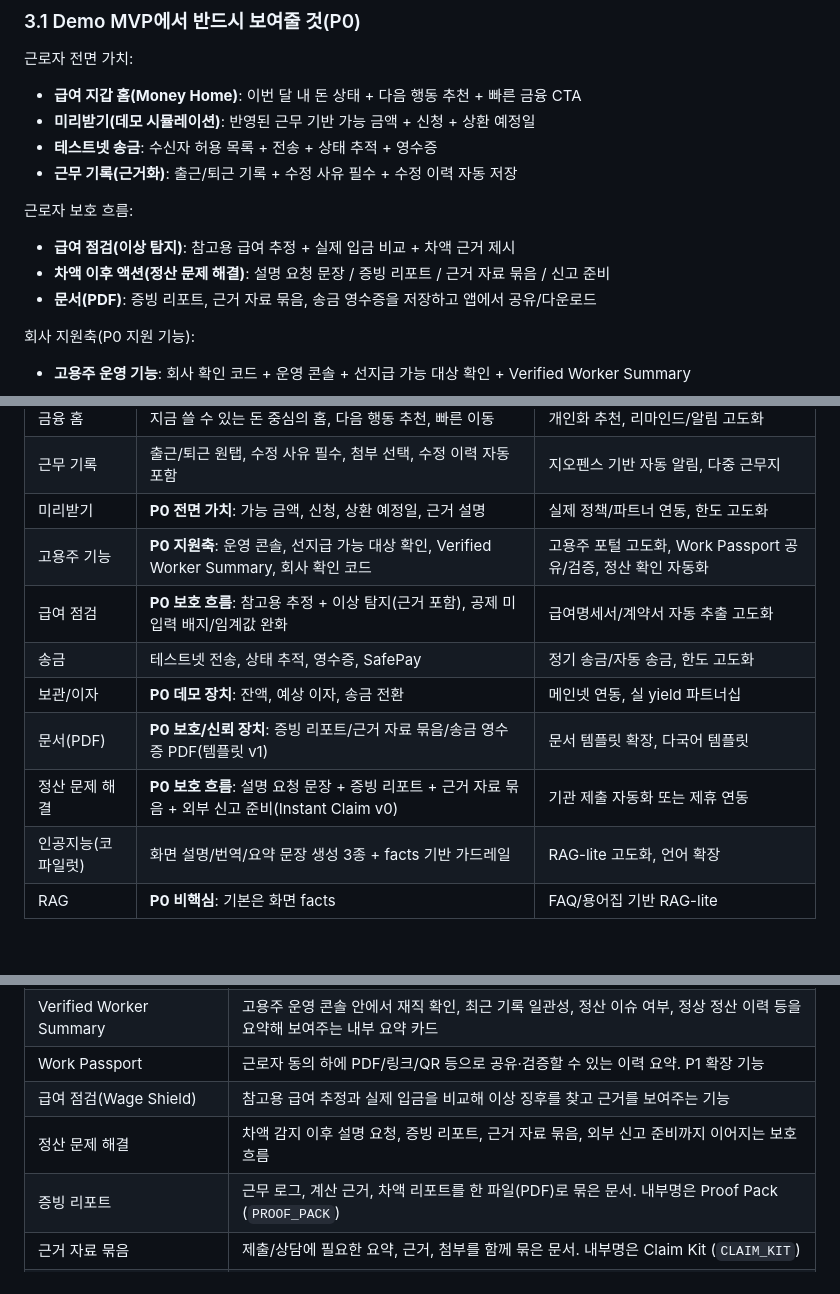
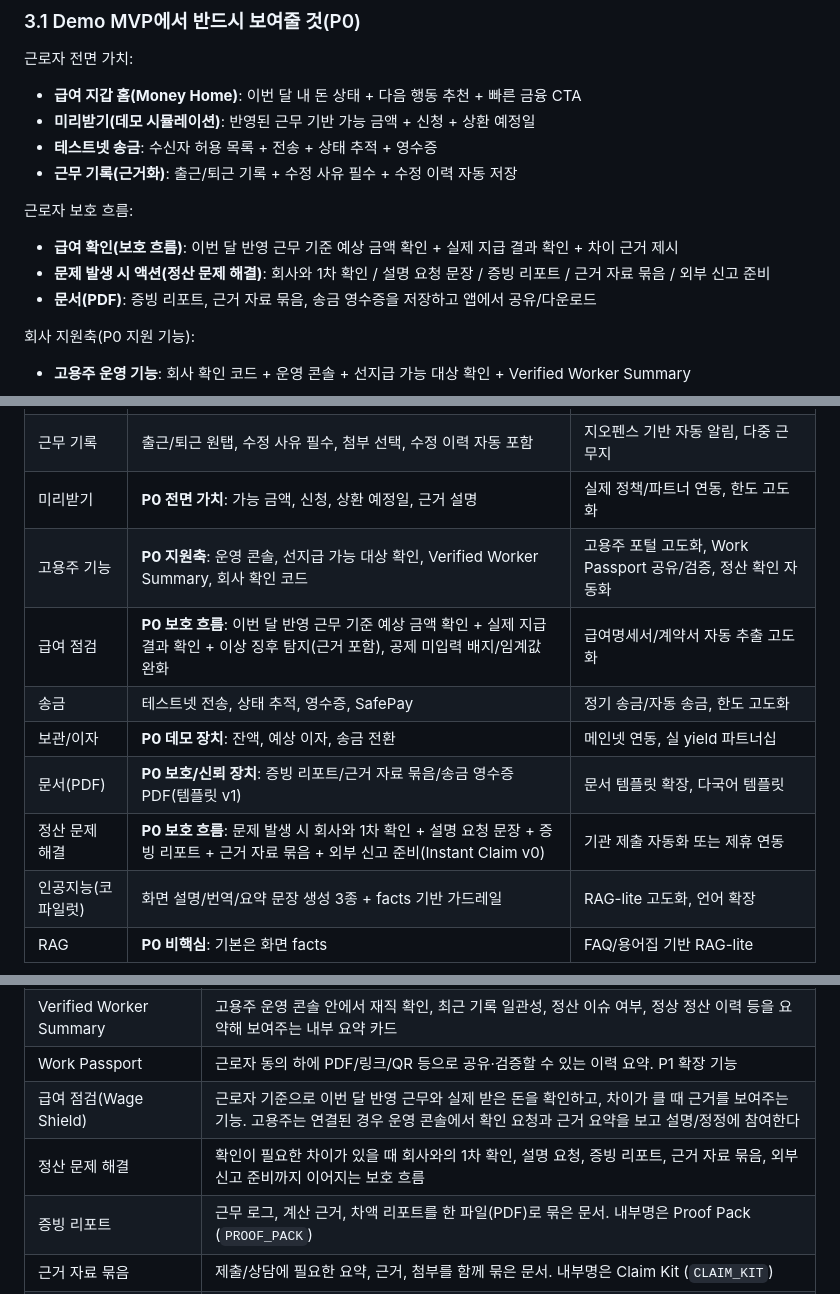
Before and after one commit to Jun-201-401/dondone, a Markdown page: docs/DonDone_PRD_v1.5.md, 3 parts joined by grey strips. Drawn GitHub-style; blank space fills up the shorter version.

```diff
--- a/docs/DonDone_PRD_v1.5.md
+++ b/docs/DonDone_PRD_v1.5.md
@@ -143,8 +143,8 @@ DonDone이 보는 핵심 문제는 **근무 기록이 돈의 흐름과 분리되
 - **근무 기록(근거화)**: 출근/퇴근 기록 + 수정 사유 필수 + 수정 이력 자동 저장
 
 근로자 보호 흐름:
-- **급여 점검(이상 탐지)**: 참고용 급여 추정 + 실제 입금 비교 + 차액 근거 제시
-- **차액 이후 액션(정산 문제 해결)**: 설명 요청 문장 / 증빙 리포트 / 근거 자료 묶음 / 신고 준비
+- **급여 확인(보호 흐름)**: 이번 달 반영 근무 기준 예상 금액 확인 + 실제 지급 결과 확인 + 차이 근거 제시
+- **문제 발생 시 액션(정산 문제 해결)**: 회사와 1차 확인 / 설명 요청 문장 / 증빙 리포트 / 근거 자료 묶음 / 외부 신고 준비
 - **문서(PDF)**: 증빙 리포트, 근거 자료 묶음, 송금 영수증을 저장하고 앱에서 공유/다운로드
 
 회사 지원축(P0 지원 기능):
@@ -175,11 +175,11 @@ DonDone이 보는 핵심 문제는 **근무 기록이 돈의 흐름과 분리되
 | 근무 기록 | 출근/퇴근 원탭, 수정 사유 필수, 첨부 선택, 수정 이력 자동 포함 | 지오펜스 기반 자동 알림, 다중 근무지 |
 | 미리받기 | **P0 전면 가치**: 가능 금액, 신청, 상환 예정일, 근거 설명 | 실제 정책/파트너 연동, 한도 고도화 |
 | 고용주 기능 | **P0 지원축**: 운영 콘솔, 선지급 가능 대상 확인, Verified Worker Summary, 회사 확인 코드 | 고용주 포털 고도화, Work Passport 공유/검증, 정산 확인 자동화 |
-| 급여 점검 | **P0 보호 흐름**: 참고용 추정 + 이상 탐지(근거 포함), 공제 미입력 배지/임계값 완화 | 급여명세서/계약서 자동 추출 고도화 |
+| 급여 점검 | **P0 보호 흐름**: 이번 달 반영 근무 기준 예상 금액 확인 + 실제 지급 결과 확인 + 이상 징후 탐지(근거 포함), 공제 미입력 배지/임계값 완화 | 급여명세서/계약서 자동 추출 고도화 |
 | 송금 | 테스트넷 전송, 상태 추적, 영수증, SafePay | 정기 송금/자동 송금, 한도 고도화 |
 | 보관/이자 | **P0 데모 장치**: 잔액, 예상 이자, 송금 전환 | 메인넷 연동, 실 yield 파트너십 |
 | 문서(PDF) | **P0 보호/신뢰 장치**: 증빙 리포트/근거 자료 묶음/송금 영수증 PDF(템플릿 v1) | 문서 템플릿 확장, 다국어 템플릿 |
-| 정산 문제 해결 | **P0 보호 흐름**: 설명 요청 문장 + 증빙 리포트 + 근거 자료 묶음 + 외부 신고 준비(Instant Claim v0) | 기관 제출 자동화 또는 제휴 연동 |
+| 정산 문제 해결 | **P0 보호 흐름**: 문제 발생 시 회사와 1차 확인 + 설명 요청 문장 + 증빙 리포트 + 근거 자료 묶음 + 외부 신고 준비(Instant Claim v0) | 기관 제출 자동화 또는 제휴 연동 |
 | 인공지능(코파일럿) | 화면 설명/번역/요약 문장 생성 3종 + facts 기반 가드레일 | RAG-lite 고도화, 언어 확장 |
 | RAG | **P0 비핵심**: 기본은 화면 facts | FAQ/용어집 기반 RAG-lite |
 
@@ -196,8 +196,8 @@ DonDone이 보는 핵심 문제는 **근무 기록이 돈의 흐름과 분리되
 | 운영 콘솔 | 고용주가 오늘 출퇴근 현황, 누락/수정 요청, 급여 차액 가능성, 선지급 가능 대상을 보는 화면 |
 | Verified Worker Summary | 고용주 운영 콘솔 안에서 재직 확인, 최근 기록 일관성, 정산 이슈 여부, 정상 정산 이력 등을 요약해 보여주는 내부 요약 카드 |
 | Work Passport | 근로자 동의 하에 PDF/링크/QR 등으로 공유·검증할 수 있는 이력 요약. P1 확장 기능 |
-| 급여 점검(Wage Shield) | 참고용 급여 추정과 실제 입금을 비교해 이상 징후를 찾고 근거를 보여주는 기능 |
-| 정산 문제 해결 | 차액 감지 이후 설명 요청, 증빙 리포트, 근거 자료 묶음, 외부 신고 준비까지 이어지는 보호 흐름 |
+| 급여 점검(Wage Shield) | 근로자 기준으로 이번 달 반영 근무와 실제 받은 돈을 확인하고, 차이가 클 때 근거를 보여주는 기능. 고용주는 연결된 경우 운영 콘솔에서 확인 요청과 근거 요약을 보고 설명/정정에 참여한다 |
+| 정산 문제 해결 | 확인이 필요한 차이가 있을 때 회사와의 1차 확인, 설명 요청, 증빙 리포트, 근거 자료 묶음, 외부 신고 준비까지 이어지는 보호 흐름 |
 | 증빙 리포트 | 근무 로그, 계산 근거, 차액 리포트를 한 파일(PDF)로 묶은 문서. 내부명은 Proof Pack (`PROOF_PACK`) |
 | 근거 자료 묶음 | 제출/상담에 필요한 요약, 근거, 첨부를 함께 묶은 문서. 내부명은 Claim Kit (`CLAIM_KIT`) |
 | 신고 준비(Instant Claim v0) | 정산 문제 해결 흐름의 마지막 단계에서 제출을 더 쉽게 만드는 반자동 지원 기능 |
```
Also changed, not shown: other parts of docs/DonDone_PRD_v1.5.md (+37 -18 lines), docs/2026-03-10-cfpb-paycheck-advance-market-summary.md (added, +150 -0 lines).
